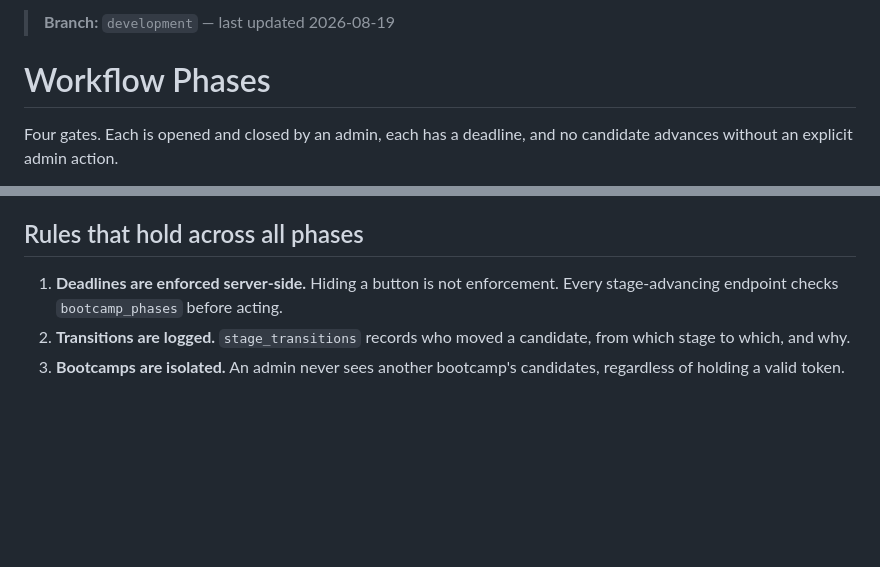
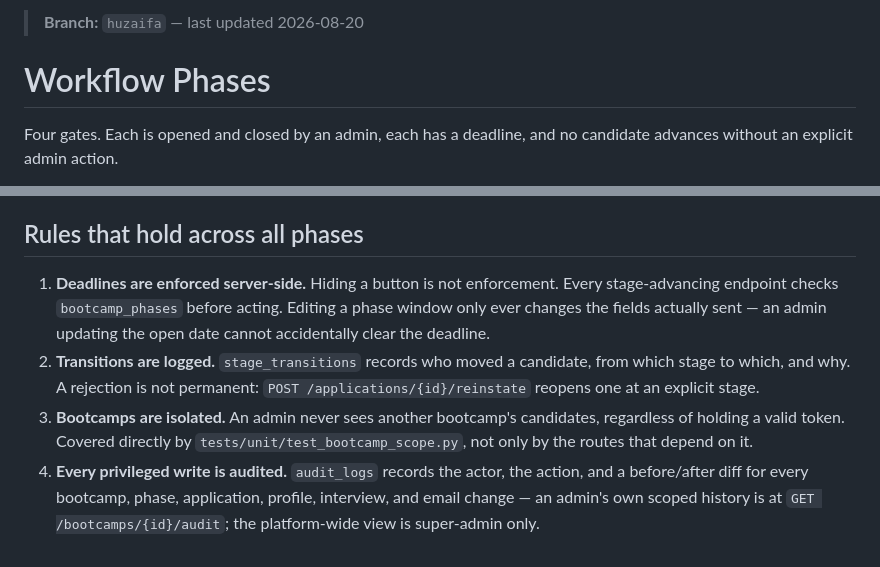
Before and after one commit to MuhammadWaqasAli2211/SIT-A2O, a Markdown page: docs/phases.md, 2 parts joined by grey strips. GitHub-like rendering; blank space fills up the shorter version.

Commit message:
docs: note audit trail and reinstatement in the phase rules

```diff
--- a/docs/phases.md
+++ b/docs/phases.md
@@ -1,4 +1,4 @@
-> **Branch:** `development` — last updated 2026-08-19
+> **Branch:** `huzaifa` — last updated 2026-08-20
 
 # Workflow Phases
 
@@ -80,8 +80,16 @@ with two formats in circulation.
 ## Rules that hold across all phases
 
 1. **Deadlines are enforced server-side.** Hiding a button is not enforcement.
-   Every stage-advancing endpoint checks `bootcamp_phases` before acting.
+   Every stage-advancing endpoint checks `bootcamp_phases` before acting. Editing
+   a phase window only ever changes the fields actually sent — an admin
+   updating the open date cannot accidentally clear the deadline.
 2. **Transitions are logged.** `stage_transitions` records who moved a candidate,
-   from which stage to which, and why.
+   from which stage to which, and why. A rejection is not permanent: `POST
+   /applications/{id}/reinstate` reopens one at an explicit stage.
 3. **Bootcamps are isolated.** An admin never sees another bootcamp's candidates,
-   regardless of holding a valid token.
+   regardless of holding a valid token. Covered directly by
+   `tests/unit/test_bootcamp_scope.py`, not only by the routes that depend on it.
+4. **Every privileged write is audited.** `audit_logs` records the actor, the
+   action, and a before/after diff for every bootcamp, phase, application,
+   profile, interview, and email change — an admin's own scoped history is at
+   `GET /bootcamps/{id}/audit`; the platform-wide view is super-admin only.
```
